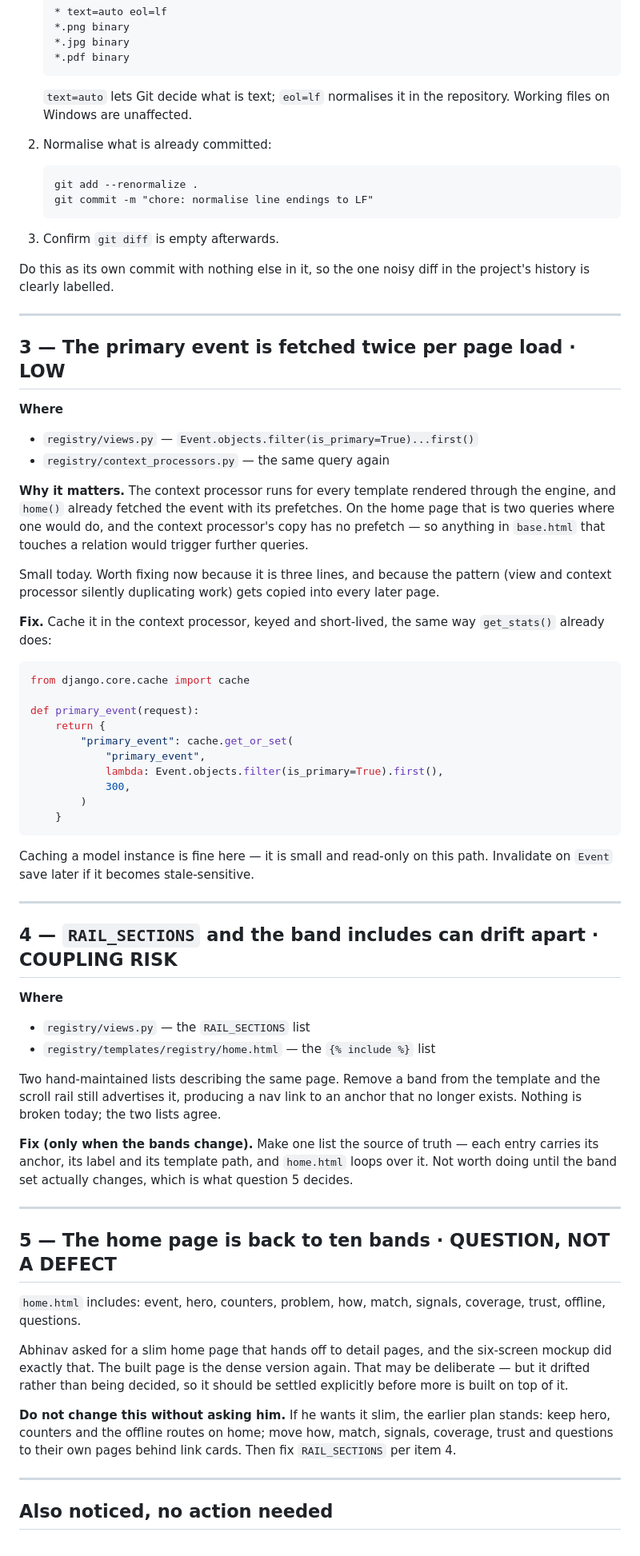
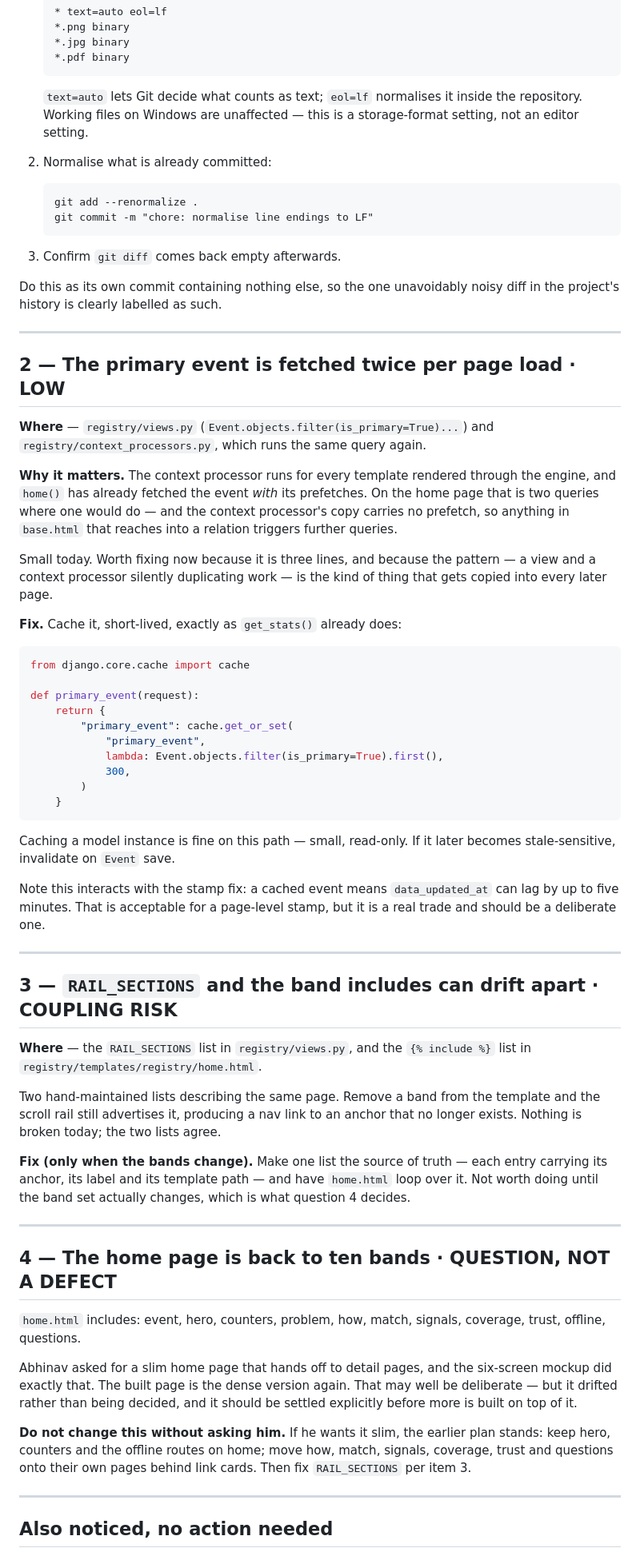
Before and after one commit to CAPTAINlevi12/khoj, a Markdown page: docs/FIXES.md, the part around one of its changes. Shown at 80% size. Drawn GitHub-style.

````diff
--- a/docs/FIXES.md
+++ b/docs/FIXES.md
@@ -99,8 +50,9 @@ real bug slips through review unnoticed.
    *.pdf binary
    ```
 
-   `text=auto` lets Git decide what is text; `eol=lf` normalises it in the
-   repository. Working files on Windows are unaffected.
+   `text=auto` lets Git decide what counts as text; `eol=lf` normalises it
+   inside the repository. Working files on Windows are unaffected — this is a
+   storage-format setting, not an editor setting.
 
 2. Normalise what is already committed:
 
@@ -109,31 +61,29 @@ real bug slips through review unnoticed.
    git commit -m "chore: normalise line endings to LF"
    ```
 
-3. Confirm `git diff` is empty afterwards.
+3. Confirm `git diff` comes back empty afterwards.
 
-Do this as its own commit with nothing else in it, so the one noisy diff in
-the project's history is clearly labelled.
+Do this as its own commit containing nothing else, so the one unavoidably
+noisy diff in the project's history is clearly labelled as such.
 
 ---
 
-## 3 — The primary event is fetched twice per page load · LOW
+## 2 — The primary event is fetched twice per page load · LOW
 
-**Where**
-- `registry/views.py` — `Event.objects.filter(is_primary=True)...first()`
-- `registry/context_processors.py` — the same query again
+**Where** — `registry/views.py` (`Event.objects.filter(is_primary=True)...`)
+and `registry/context_processors.py`, which runs the same query again.
 
 **Why it matters.** The context processor runs for every template rendered
-through the engine, and `home()` already fetched the event with its
-prefetches. On the home page that is two queries where one would do, and the
-context processor's copy has no prefetch — so anything in `base.html` that
-touches a relation would trigger further queries.
+through the engine, and `home()` has already fetched the event *with* its
+prefetches. On the home page that is two queries where one would do — and the
+context processor's copy carries no prefetch, so anything in `base.html` that
+reaches into a relation triggers further queries.
 
 Small today. Worth fixing now because it is three lines, and because the
-pattern (view and context processor silently duplicating work) gets copied
-into every later page.
+pattern — a view and a context processor silently duplicating work — is the
+kind of thing that gets copied into every later page.
 
-**Fix.** Cache it in the context processor, keyed and short-lived, the same
-way `get_stats()` already does:
+**Fix.** Cache it, short-lived, exactly as `get_stats()` already does:
 
 ```python
 from django.core.cache import cache
@@ -148,42 +98,45 @@ def primary_event(request):
     }
 ```
 
-Caching a model instance is fine here — it is small and read-only on this
-path. Invalidate on `Event` save later if it becomes stale-sensitive.
+Caching a model instance is fine on this path — small, read-only. If it later
+becomes stale-sensitive, invalidate on `Event` save.
+
+Note this interacts with the stamp fix: a cached event means `data_updated_at`
+can lag by up to five minutes. That is acceptable for a page-level stamp, but
+it is a real trade and should be a deliberate one.
 
 ---
 
-## 4 — `RAIL_SECTIONS` and the band includes can drift apart · COUPLING RISK
+## 3 — `RAIL_SECTIONS` and the band includes can drift apart · COUPLING RISK
 
-**Where**
-- `registry/views.py` — the `RAIL_SECTIONS` list
-- `registry/templates/registry/home.html` — the `{% include %}` list
+**Where** — the `RAIL_SECTIONS` list in `registry/views.py`, and the
+`{% include %}` list in `registry/templates/registry/home.html`.
 
 Two hand-maintained lists describing the same page. Remove a band from the
 template and the scroll rail still advertises it, producing a nav link to an
 anchor that no longer exists. Nothing is broken today; the two lists agree.
 
-**Fix (only when the bands change).** Make one list the source of truth —
-each entry carries its anchor, its label and its template path, and
-`home.html` loops over it. Not worth doing until the band set actually
-changes, which is what question 5 decides.
+**Fix (only when the bands change).** Make one list the source of truth — each
+entry carrying its anchor, its label and its template path — and have
+`home.html` loop over it. Not worth doing until the band set actually changes,
+which is what question 4 decides.
 
 ---
 
-## 5 — The home page is back to ten bands · QUESTION, NOT A DEFECT
+## 4 — The home page is back to ten bands · QUESTION, NOT A DEFECT
 
 `home.html` includes: event, hero, counters, problem, how, match, signals,
 coverage, trust, offline, questions.
 
 Abhinav asked for a slim home page that hands off to detail pages, and the
-six-screen mockup did exactly that. The built page is the dense version
-again. That may be deliberate — but it drifted rather than being decided, so
-it should be settled explicitly before more is built on top of it.
+six-screen mockup did exactly that. The built page is the dense version again.
+That may well be deliberate — but it drifted rather than being decided, and it
+should be settled explicitly before more is built on top of it.
 
 **Do not change this without asking him.** If he wants it slim, the earlier
 plan stands: keep hero, counters and the offline routes on home; move how,
-match, signals, coverage, trust and questions to their own pages behind link
-cards. Then fix `RAIL_SECTIONS` per item 4.
+match, signals, coverage, trust and questions onto their own pages behind link
+cards. Then fix `RAIL_SECTIONS` per item 3.
 
 ---
 
````
Also changed, not shown: other parts of docs/FIXES.md (+23 -72 lines).
